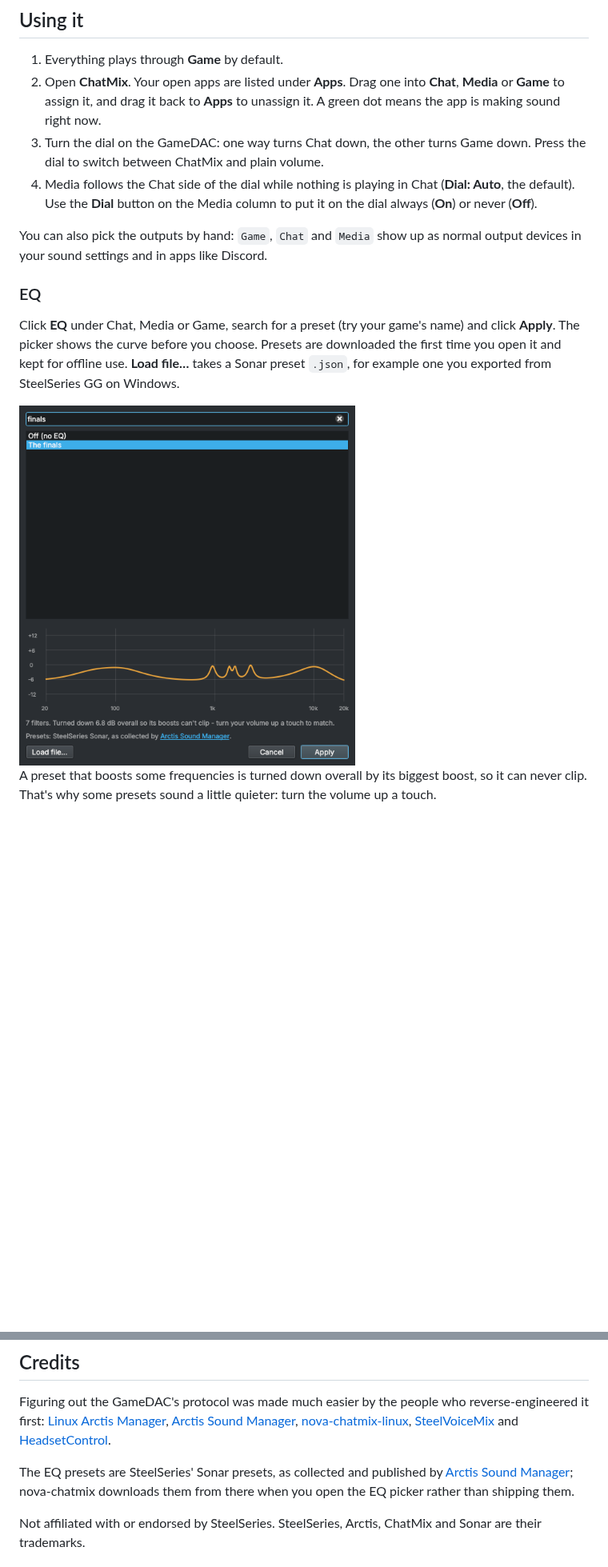
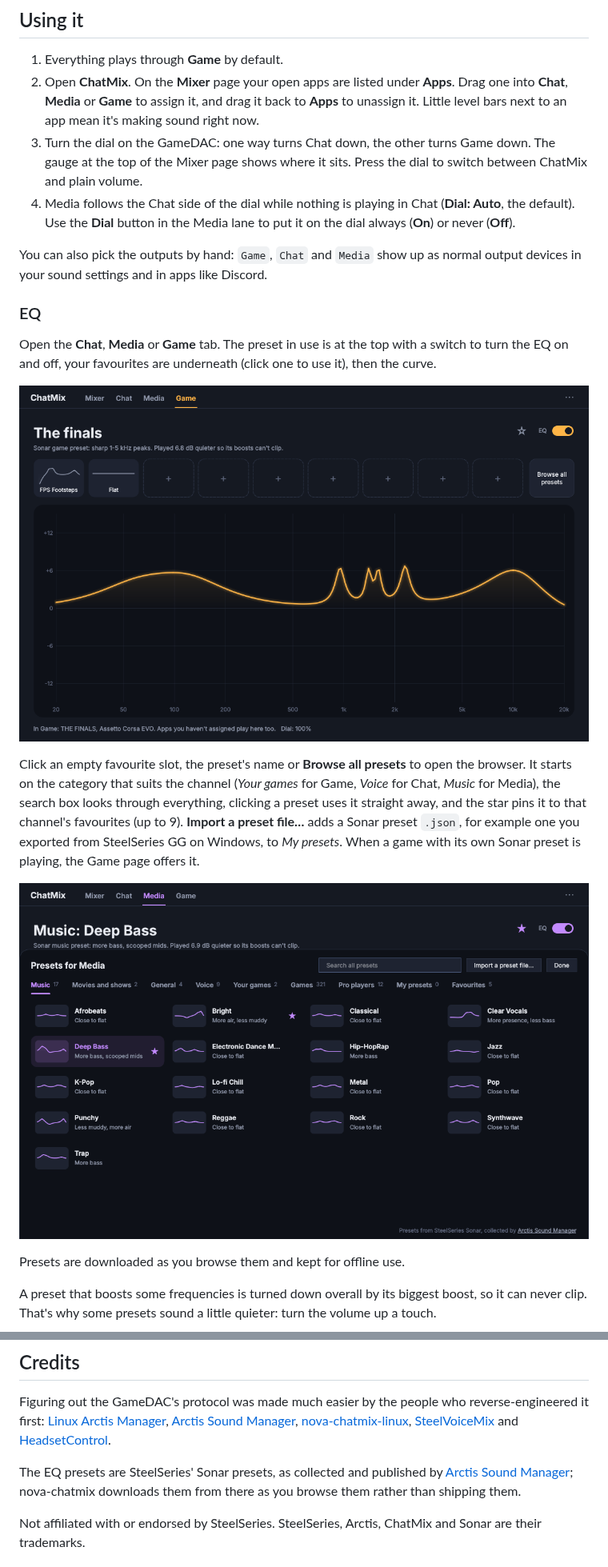
Before and after one commit to Probler-Yt/nova-chatmix, a Markdown page: README.md, 2 parts joined by grey strips. Shown at 80% size. Drawn GitHub-style; pictures changed too: docs/eq.png, docs/presets.png (added); blank space fills up the shorter version.

```diff
--- a/README.md
+++ b/README.md
@@ -53,17 +53,23 @@ This installs for your user only. The only part that needs `sudo` is a udev rule
 ## Using it
 
 1. Everything plays through **Game** by default.
-2. Open **ChatMix**. Your open apps are listed under **Apps**. Drag one into **Chat**, **Media** or **Game** to assign it, and drag it back to **Apps** to unassign it. A green dot means the app is making sound right now.
-3. Turn the dial on the GameDAC: one way turns Chat down, the other turns Game down. Press the dial to switch between ChatMix and plain volume.
-4. Media follows the Chat side of the dial while nothing is playing in Chat (**Dial: Auto**, the default). Use the **Dial** button on the Media column to put it on the dial always (**On**) or never (**Off**).
+2. Open **ChatMix**. On the **Mixer** page your open apps are listed under **Apps**. Drag one into **Chat**, **Media** or **Game** to assign it, and drag it back to **Apps** to unassign it. Little level bars next to an app mean it's making sound right now.
+3. Turn the dial on the GameDAC: one way turns Chat down, the other turns Game down. The gauge at the top of the Mixer page shows where it sits. Press the dial to switch between ChatMix and plain volume.
+4. Media follows the Chat side of the dial while nothing is playing in Chat (**Dial: Auto**, the default). Use the **Dial** button in the Media lane to put it on the dial always (**On**) or never (**Off**).
 
 You can also pick the outputs by hand: `Game`, `Chat` and `Media` show up as normal output devices in your sound settings and in apps like Discord.
 
 ### EQ
 
-Click **EQ** under Chat, Media or Game, search for a preset (try your game's name) and click **Apply**. The picker shows the curve before you choose. Presets are downloaded the first time you open it and kept for offline use. **Load file…** takes a Sonar preset `.json`, for example one you exported from SteelSeries GG on Windows.
+Open the **Chat**, **Media** or **Game** tab. The preset in use is at the top with a switch to turn the EQ on and off, your favourites are underneath (click one to use it), then the curve.
 
-<img src="docs/eq.png" alt="Choosing an EQ preset" width="420">
+![The Game page](docs/eq.png)
+
+Click an empty favourite slot, the preset's name or **Browse all presets** to open the browser. It starts on the category that suits the channel (*Your games* for Game, *Voice* for Chat, *Music* for Media), the search box looks through everything, clicking a preset uses it straight away, and the star pins it to that channel's favourites (up to 9). **Import a preset file…** adds a Sonar preset `.json`, for example one you exported from SteelSeries GG on Windows, to *My presets*. When a game with its own Sonar preset is playing, the Game page offers it.
+
+![Browsing presets](docs/presets.png)
+
+Presets are downloaded as you browse them and kept for offline use.
 
 A preset that boosts some frequencies is turned down overall by its biggest boost, so it can never clip. That's why some presets sound a little quieter: turn the volume up a touch.
 
@@ -122,7 +128,7 @@ The tests drive the real service and window against a fake DAC (a socket), a fak
 
 Figuring out the GameDAC's protocol was made much easier by the people who reverse-engineered it first: [Linux Arctis Manager](https://github.com/elegos/Linux-Arctis-Manager), [Arctis Sound Manager](https://aur.archlinux.org/packages/arctis-sound-manager), [nova-chatmix-linux](https://github.com/Dymstro/nova-chatmix-linux), [SteelVoiceMix](https://github.com/Ibrahim-Aldhaheri/SteelVoiceMix) and [HeadsetControl](https://github.com/Sapd/HeadsetControl).
 
-The EQ presets are SteelSeries' Sonar presets, as collected and published by [Arctis Sound Manager](https://github.com/loteran/Arctis-Sound-Manager); nova-chatmix downloads them from there when you open the EQ picker rather than shipping them.
+The EQ presets are SteelSeries' Sonar presets, as collected and published by [Arctis Sound Manager](https://github.com/loteran/Arctis-Sound-Manager); nova-chatmix downloads them from there as you browse them rather than shipping them.
 
 Not affiliated with or endorsed by SteelSeries. SteelSeries, Arctis, ChatMix and Sonar are their trademarks.
 
```
Also changed, not shown: other parts of README.md (+2 -2 lines), CHANGELOG.md (+11 -0 lines), docs/screenshot.png, 5 other files.
